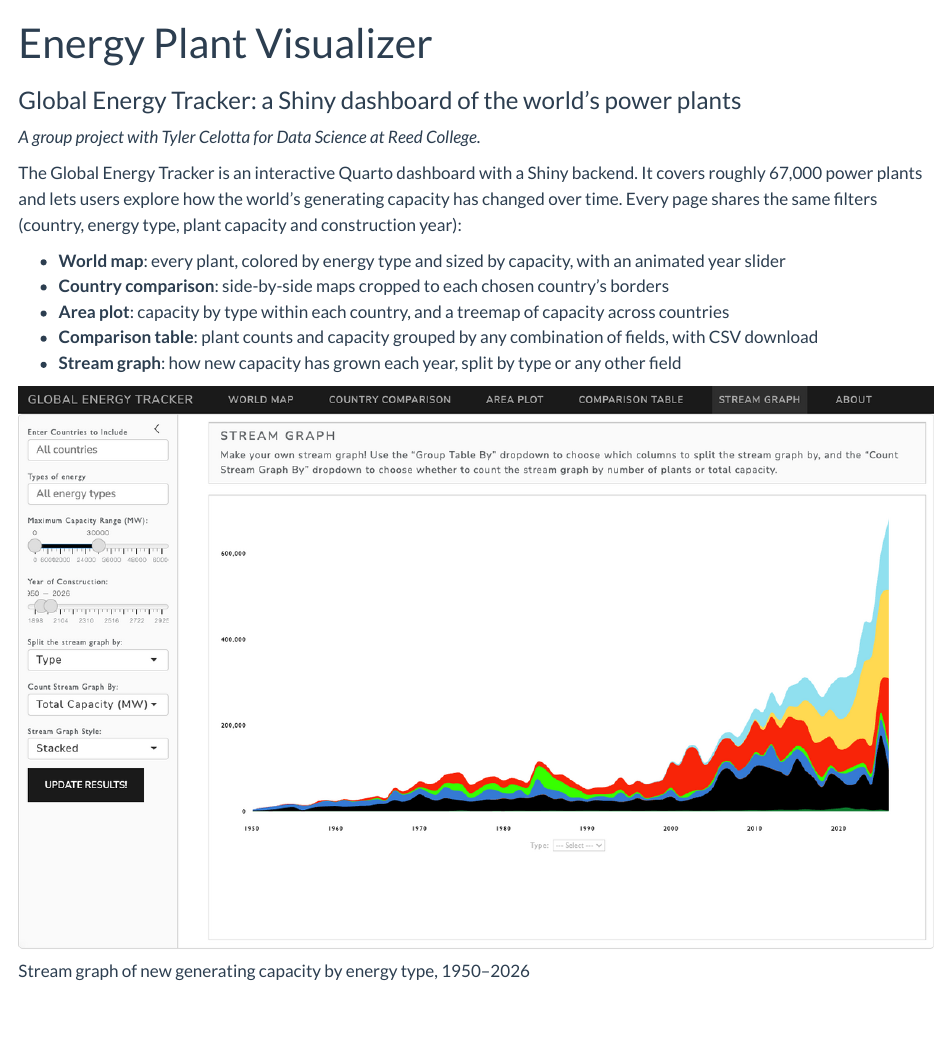
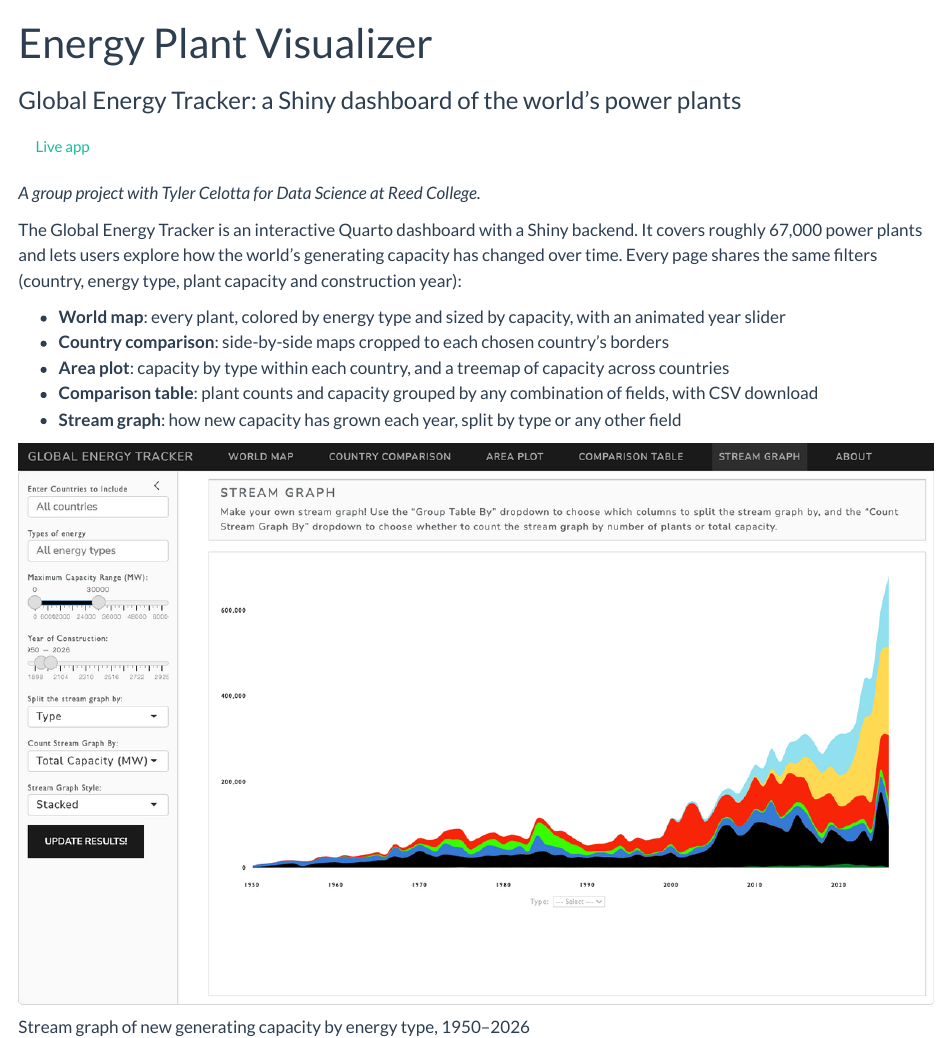
Before and after one commit to James-Hodges/jameshodges.cc, a Quarto document (projects/energy-plant-visualizer/index.qmd): the page in a window 1100 px wide, from its top. Rendered offline with R 4.5, knitr and Pandoc in place of Quarto, with nearby package versions.

Commit message:
Link the live Energy Plant Visualizer dashboard
Co-Authored-By: Claude Opus 5.5 <noreply@anthropic.com>

```diff
--- a/projects/energy-plant-visualizer/index.qmd
+++ b/projects/energy-plant-visualizer/index.qmd
@@ -3,6 +3,10 @@ title: "Energy Plant Visualizer"
 subtitle: "Global Energy Tracker: a Shiny dashboard of the world's power plants"
 image: thumbnail.png
 ---
+
+::: {.project-links}
+<a class="btn btn-outline-primary" href="https://celotta.shinyapps.io/shinyappgrp10/"><i class="bi bi-box-arrow-up-right"></i>Live app</a>
+:::
 
 *A group project with Tyler Celotta for Data Science at Reed College.*
 
--- a/projects/projects.yml
+++ b/projects/projects.yml
@@ -58,7 +58,7 @@
   categories: [R, Shiny, Quarto, leaflet]
   status: active
   links:
-    - {text: Read more, icon: journal-text, href: "energy-plant-visualizer/index.html"}
+    - {text: Live app, icon: box-arrow-up-right, href: "https://celotta.shinyapps.io/shinyappgrp10/"}
 
 - title: Sorcery Deck Assembler
   path: sorcery-deck-assembler/index.html
```
Also changed, not shown: docs/search.json, 3 other files.
